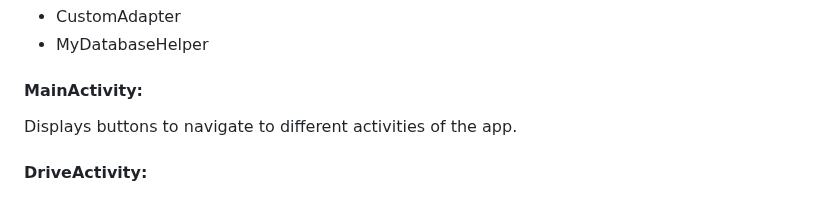
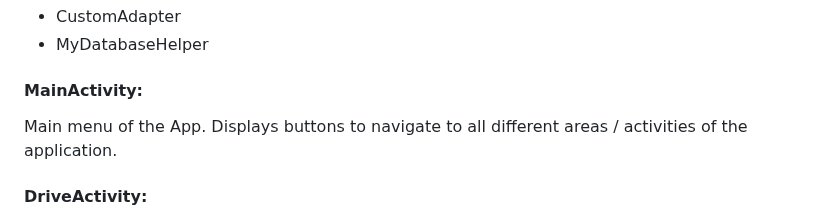
Before and after one commit to martinhild/CS50-my-solutions, a Markdown page: project/README.md, the part around the change. Rendered like a GitHub page.

Commit message:
Sat, Apr 27, 2024, 3:04 PM +02:00

```diff
--- a/project/README.md
+++ b/project/README.md
@@ -63,7 +63,7 @@ In Android Studio, an Activity represents a screen with a user interface. Activi
 
 #### MainActivity:
 
-Displays buttons to navigate to different activities of the app.
+Main menu of the App. Displays buttons to navigate to all different areas / activities of the application.
 
 #### DriveActivity:
 
```
